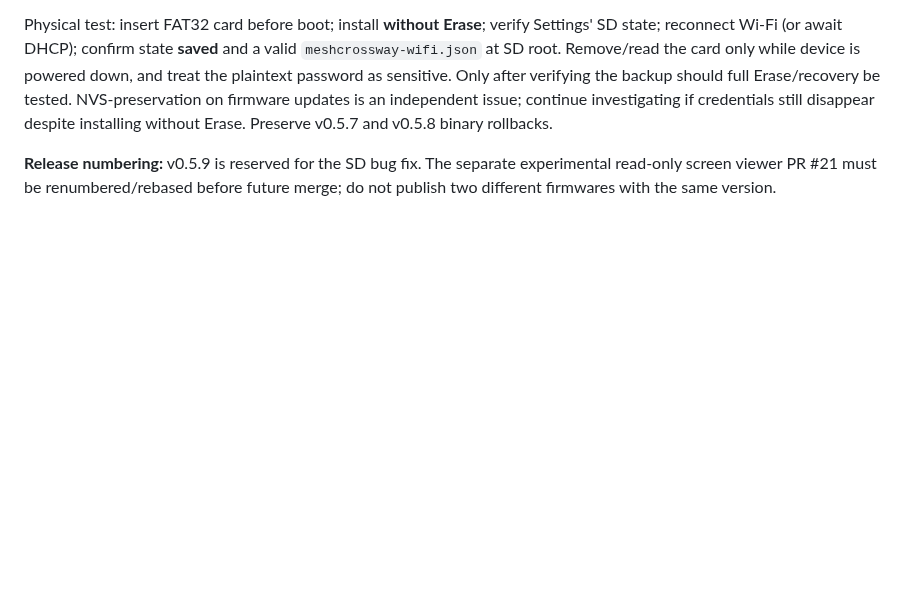
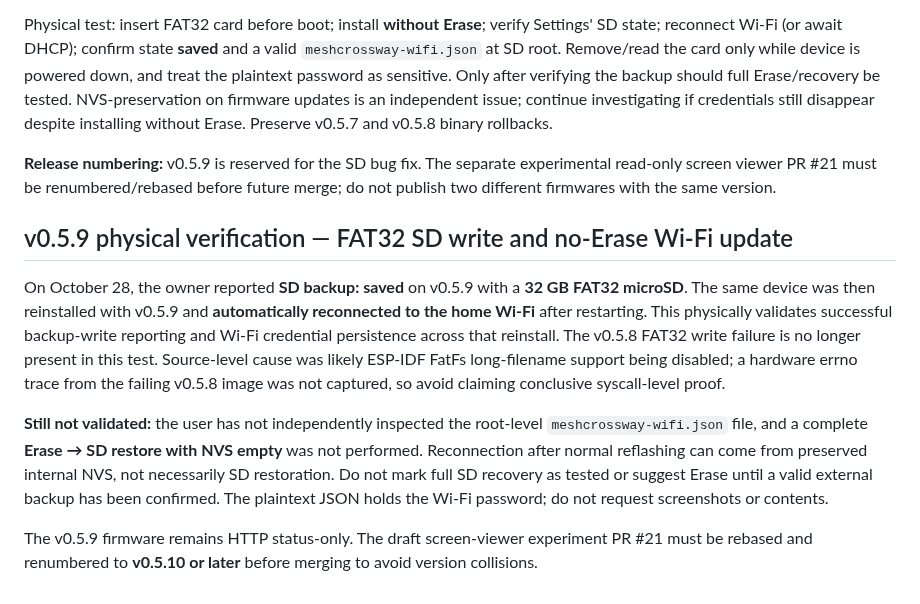
Before and after one commit to Renbrant/MeshCrossway, a Markdown page: docs/firmware-status.md, the part around the change. Drawn GitHub-style; blank space fills up the shorter version.

Commit message:
docs: record v0.5.9 SD backup saved and no-Erase Wi-Fi reconnection hardware test

```diff
--- a/docs/firmware-status.md
+++ b/docs/firmware-status.md
@@ -88,3 +88,11 @@ v0.5.9 (not physically tested) explicitly enables `CONFIG_FATFS_LFN_HEAP=y` in t
 Physical test: insert FAT32 card before boot; install **without Erase**; verify Settings' SD state; reconnect Wi-Fi (or await DHCP); confirm state **saved** and a valid `meshcrossway-wifi.json` at SD root. Remove/read the card only while device is powered down, and treat the plaintext password as sensitive. Only after verifying the backup should full Erase/recovery be tested. NVS-preservation on firmware updates is an independent issue; continue investigating if credentials still disappear despite installing without Erase. Preserve v0.5.7 and v0.5.8 binary rollbacks.
 
 **Release numbering:** v0.5.9 is reserved for the SD bug fix. The separate experimental read-only screen viewer PR #21 must be renumbered/rebased before future merge; do not publish two different firmwares with the same version.
+
+## v0.5.9 physical verification — FAT32 SD write and no-Erase Wi-Fi update
+
+On October 28, the owner reported **SD backup: saved** on v0.5.9 with a **32 GB FAT32 microSD**. The same device was then reinstalled with v0.5.9 and **automatically reconnected to the home Wi-Fi** after restarting. This physically validates successful backup-write reporting and Wi-Fi credential persistence across that reinstall. The v0.5.8 FAT32 write failure is no longer present in this test. Source-level cause was likely ESP-IDF FatFs long-filename support being disabled; a hardware errno trace from the failing v0.5.8 image was not captured, so avoid claiming conclusive syscall-level proof.
+
+**Still not validated:** the user has not independently inspected the root-level `meshcrossway-wifi.json` file, and a complete **Erase → SD restore with NVS empty** was not performed. Reconnection after normal reflashing can come from preserved internal NVS, not necessarily SD restoration. Do not mark full SD recovery as tested or suggest Erase until a valid external backup has been confirmed. The plaintext JSON holds the Wi-Fi password; do not request screenshots or contents.
+
+The v0.5.9 firmware remains HTTP status-only. The draft screen-viewer experiment PR #21 must be rebased and renumbered to **v0.5.10 or later** before merging to avoid version collisions.
```
